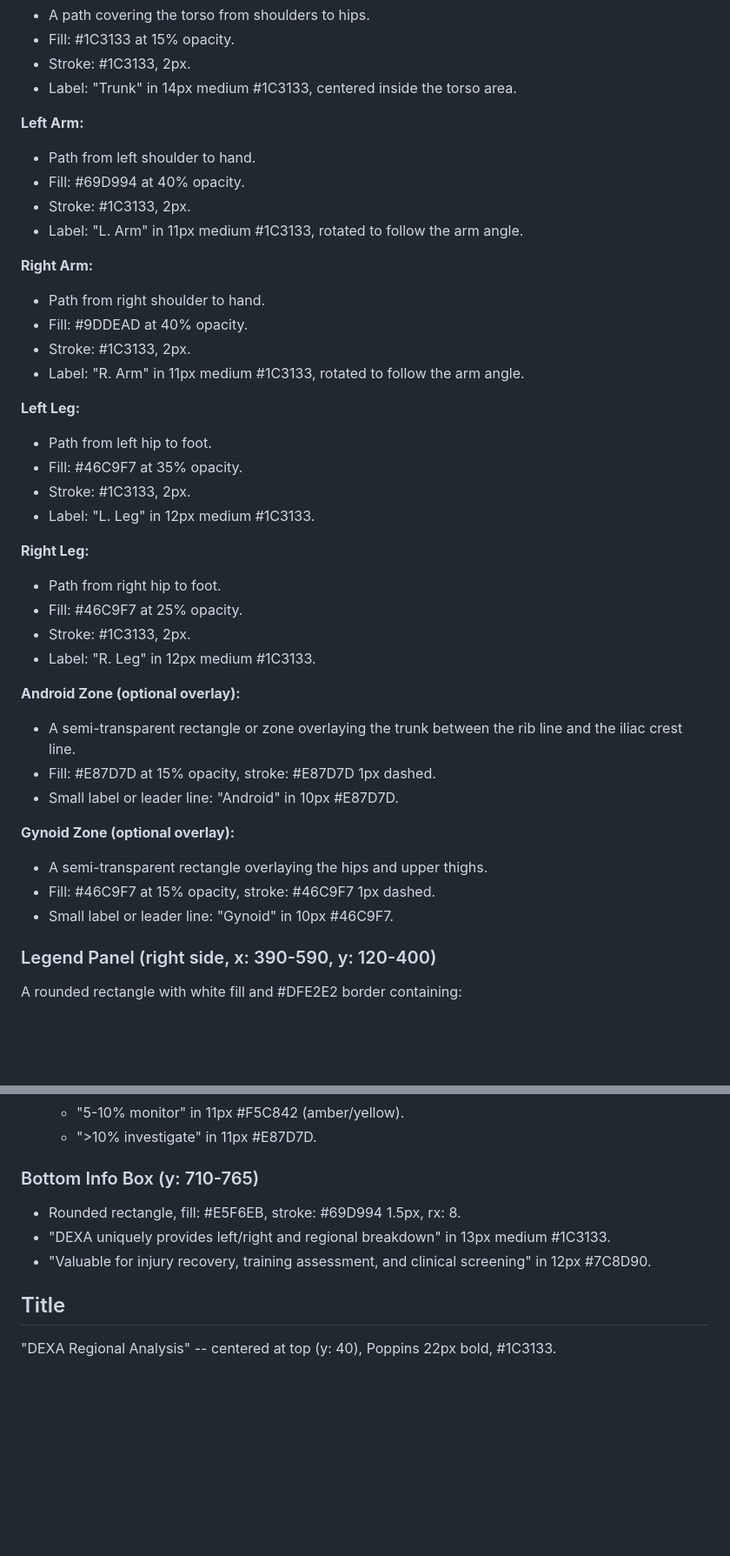
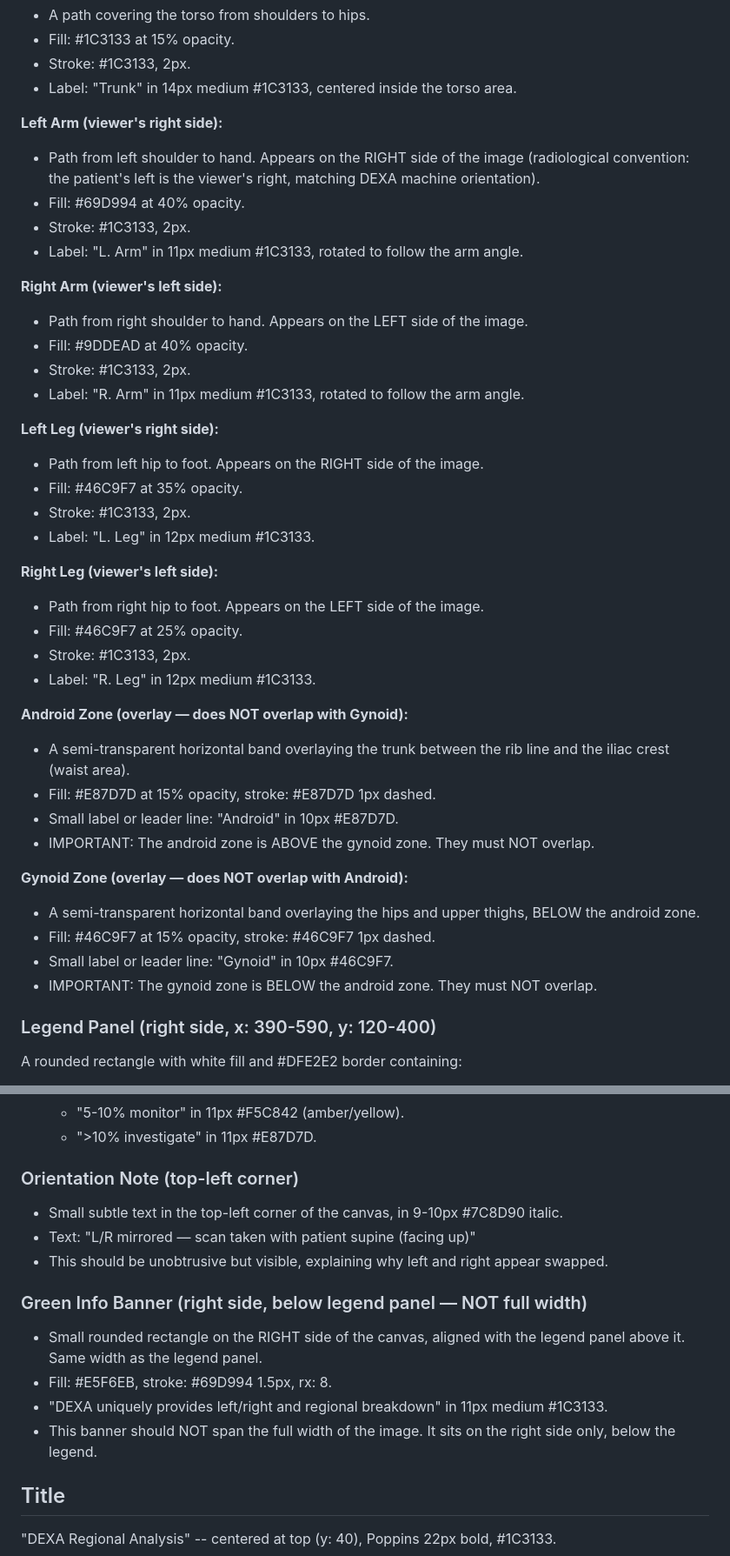
Before and after one commit to bodyspec/learn-v1, a Markdown page: specs/diagrams/regional-divisions.md, 2 parts joined by grey strips. Shown at 87% size. Drawn GitHub-style; blank space fills up the shorter version.

```diff
--- a/specs/diagrams/regional-divisions.md
+++ b/specs/diagrams/regional-divisions.md
@@ -31,39 +31,41 @@ A front-facing, full-body **gender-neutral human silhouette** drawn with clean,
 - Stroke: #1C3133, 2px.
 - Label: "Trunk" in 14px medium #1C3133, centered inside the torso area.
 
-**Left Arm:**
-- Path from left shoulder to hand.
+**Left Arm (viewer's right side):**
+- Path from left shoulder to hand. Appears on the RIGHT side of the image (radiological convention: the patient's left is the viewer's right, matching DEXA machine orientation).
 - Fill: #69D994 at 40% opacity.
 - Stroke: #1C3133, 2px.
 - Label: "L. Arm" in 11px medium #1C3133, rotated to follow the arm angle.
 
-**Right Arm:**
-- Path from right shoulder to hand.
+**Right Arm (viewer's left side):**
+- Path from right shoulder to hand. Appears on the LEFT side of the image.
 - Fill: #9DDEAD at 40% opacity.
 - Stroke: #1C3133, 2px.
 - Label: "R. Arm" in 11px medium #1C3133, rotated to follow the arm angle.
 
-**Left Leg:**
-- Path from left hip to foot.
+**Left Leg (viewer's right side):**
+- Path from left hip to foot. Appears on the RIGHT side of the image.
 - Fill: #46C9F7 at 35% opacity.
 - Stroke: #1C3133, 2px.
 - Label: "L. Leg" in 12px medium #1C3133.
 
-**Right Leg:**
-- Path from right hip to foot.
+**Right Leg (viewer's left side):**
+- Path from right hip to foot. Appears on the LEFT side of the image.
 - Fill: #46C9F7 at 25% opacity.
 - Stroke: #1C3133, 2px.
 - Label: "R. Leg" in 12px medium #1C3133.
 
-**Android Zone (optional overlay):**
-- A semi-transparent rectangle or zone overlaying the trunk between the rib line and the iliac crest line.
+**Android Zone (overlay — does NOT overlap with Gynoid):**
+- A semi-transparent horizontal band overlaying the trunk between the rib line and the iliac crest (waist area).
 - Fill: #E87D7D at 15% opacity, stroke: #E87D7D 1px dashed.
 - Small label or leader line: "Android" in 10px #E87D7D.
+- IMPORTANT: The android zone is ABOVE the gynoid zone. They must NOT overlap.
 
-**Gynoid Zone (optional overlay):**
-- A semi-transparent rectangle overlaying the hips and upper thighs.
+**Gynoid Zone (overlay — does NOT overlap with Android):**
+- A semi-transparent horizontal band overlaying the hips and upper thighs, BELOW the android zone.
 - Fill: #46C9F7 at 15% opacity, stroke: #46C9F7 1px dashed.
 - Small label or leader line: "Gynoid" in 10px #46C9F7.
+- IMPORTANT: The gynoid zone is BELOW the android zone. They must NOT overlap.
 
 ### Legend Panel (right side, x: 390-590, y: 120-400)
 
@@ -86,11 +88,18 @@ A rounded rectangle with white fill and #DFE2E2 border containing:
   - "5-10% monitor" in 11px #F5C842 (amber/yellow).
   - ">10% investigate" in 11px #E87D7D.
 
-### Bottom Info Box (y: 710-765)
+### Orientation Note (top-left corner)
 
-- Rounded rectangle, fill: #E5F6EB, stroke: #69D994 1.5px, rx: 8.
-- "DEXA uniquely provides left/right and regional breakdown" in 13px medium #1C3133.
-- "Valuable for injury recovery, training assessment, and clinical screening" in 12px #7C8D90.
+- Small subtle text in the top-left corner of the canvas, in 9-10px #7C8D90 italic.
+- Text: "L/R mirrored — scan taken with patient supine (facing up)"
+- This should be unobtrusive but visible, explaining why left and right appear swapped.
+
+### Green Info Banner (right side, below legend panel — NOT full width)
+
+- Small rounded rectangle on the RIGHT side of the canvas, aligned with the legend panel above it. Same width as the legend panel.
+- Fill: #E5F6EB, stroke: #69D994 1.5px, rx: 8.
+- "DEXA uniquely provides left/right and regional breakdown" in 11px medium #1C3133.
+- This banner should NOT span the full width of the image. It sits on the right side only, below the legend.
 
 ## Title
 
```
Also changed, not shown: other parts of specs/diagrams/regional-divisions.md (+3 -2 lines).
